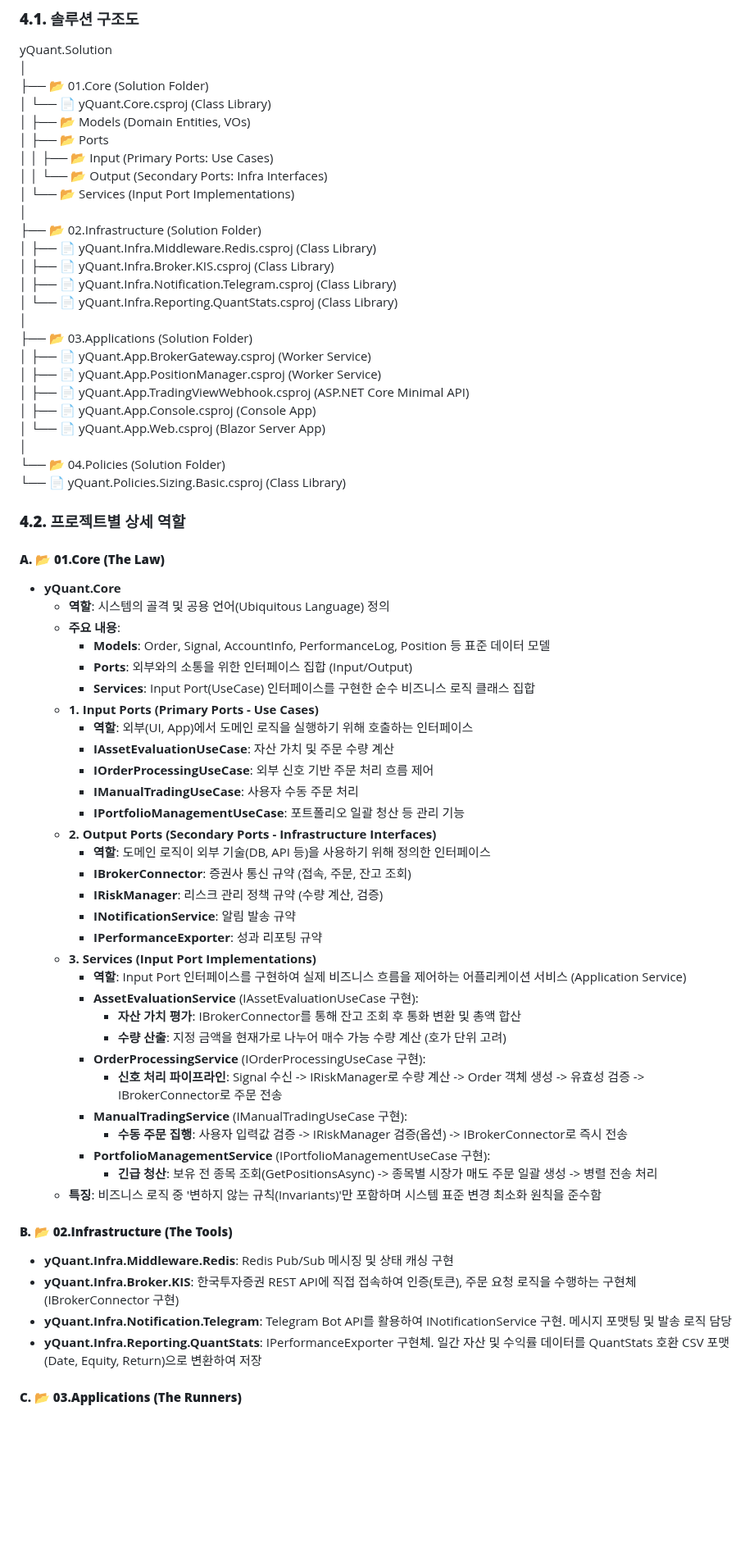
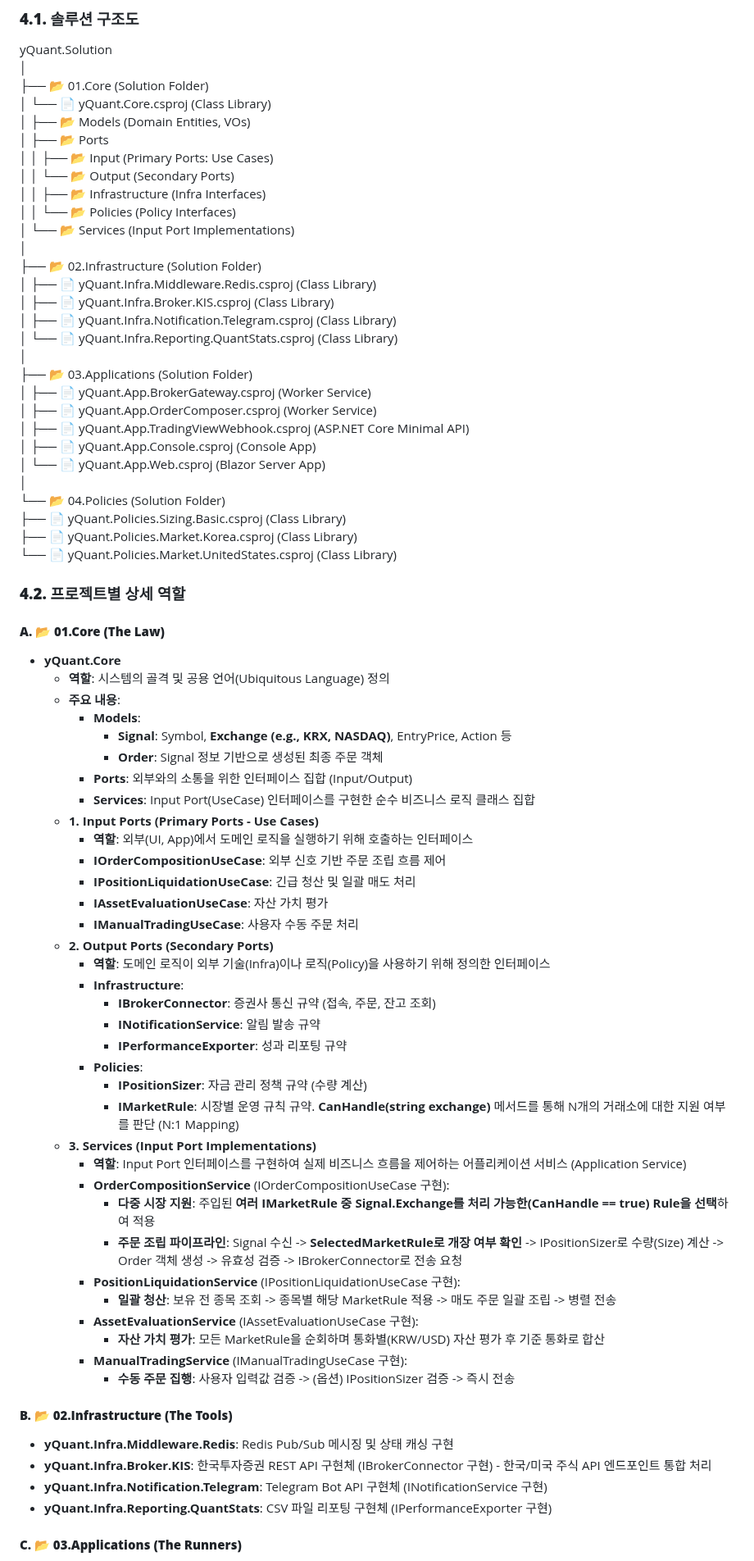
Before and after one commit to yoonbae81/yquant, a Markdown page: README.md, the part around one of its changes. Shown at 82% size. Rendered like a GitHub page; blank space fills up the shorter version.

```diff
--- a/README.md
+++ b/README.md
@@ -64,7 +65,9 @@ yQuant.Solution
 │       ├── 📂 Models (Domain Entities, VOs)
 │       ├── 📂 Ports
 │       │   ├── 📂 Input (Primary Ports: Use Cases)
-│       │   └── 📂 Output (Secondary Ports: Infra Interfaces)
+│       │   └── 📂 Output (Secondary Ports)
+│       │       ├── 📂 Infrastructure (Infra Interfaces)
+│       │       └── 📂 Policies (Policy Interfaces)
 │       └── 📂 Services (Input Port Implementations)
 │
 ├── 📂 02.Infrastructure (Solution Folder)
@@ -75,13 +78,15 @@ yQuant.Solution
 │
 ├── 📂 03.Applications (Solution Folder)
 │   ├── 📄 yQuant.App.BrokerGateway.csproj (Worker Service)
-│   ├── 📄 yQuant.App.PositionManager.csproj (Worker Service)
+│   ├── 📄 yQuant.App.OrderComposer.csproj (Worker Service)
 │   ├── 📄 yQuant.App.TradingViewWebhook.csproj (ASP.NET Core Minimal API)
 │   ├── 📄 yQuant.App.Console.csproj (Console App)
 │   └── 📄 yQuant.App.Web.csproj (Blazor Server App)
 │
 └── 📂 04.Policies (Solution Folder)
-    └── 📄 yQuant.Policies.Sizing.Basic.csproj (Class Library)
+    ├── 📄 yQuant.Policies.Sizing.Basic.csproj (Class Library)
+    ├── 📄 yQuant.Policies.Market.Korea.csproj (Class Library)
+    └── 📄 yQuant.Policies.Market.UnitedStates.csproj (Class Library)
 
 ### **4.2. 프로젝트별 상세 역할**
 
@@ -90,40 +95,44 @@ yQuant.Solution
 * **yQuant.Core**
   * **역할**: 시스템의 골격 및 공용 언어(Ubiquitous Language) 정의
   * **주요 내용**:
-    * **Models**: Order, Signal, AccountInfo, PerformanceLog, Position 등 표준 데이터 모델
+    * **Models**:
+      * **Signal**: Symbol, **Exchange (e.g., KRX, NASDAQ)**, EntryPrice, Action 등
+      * **Order**: Signal 정보 기반으로 생성된 최종 주문 객체
     * **Ports**: 외부와의 소통을 위한 인터페이스 집합 (Input/Output)
     * **Services**: Input Port(UseCase) 인터페이스를 구현한 순수 비즈니스 로직 클래스 집합
   * **1\. Input Ports (Primary Ports \- Use Cases)**
     * **역할**: 외부(UI, App)에서 도메인 로직을 실행하기 위해 호출하는 인터페이스
-    * **IAssetEvaluationUseCase**: 자산 가치 및 주문 수량 계산
-    * **IOrderProcessingUseCase**: 외부 신호 기반 주문 처리 흐름 제어
+    * **IOrderCompositionUseCase**: 외부 신호 기반 주문 조립 흐름 제어
+    * **IPositionLiquidationUseCase**: 긴급 청산 및 일괄 매도 처리
+    * **IAssetEvaluationUseCase**: 자산 가치 평가
     * **IManualTradingUseCase**: 사용자 수동 주문 처리
-    * **IPortfolioManagementUseCase**: 포트폴리오 일괄 청산 등 관리 기능
-  * **2\. Output Ports (Secondary Ports \- Infrastructure Interfaces)**
-    * **역할**: 도메인 로직이 외부 기술(DB, API 등)을 사용하기 위해 정의한 인터페이스
-    * **IBrokerConnector**: 증권사 통신 규약 (접속, 주문, 잔고 조회)
-    * **IRiskManager**: 리스크 관리 정책 규약 (수량 계산, 검증)
-    * **INotificationService**: 알림 발송 규약
-    * **IPerformanceExporter**: 성과 리포팅 규약
+  * **2\. Output Ports (Secondary Ports)**
+    * **역할**: 도메인 로직이 외부 기술(Infra)이나 로직(Policy)을 사용하기 위해 정의한 인터페이스
+    * **Infrastructure**:
+      * **IBrokerConnector**: 증권사 통신 규약 (접속, 주문, 잔고 조회)
+      * **INotificationService**: 알림 발송 규약
+      * **IPerformanceExporter**: 성과 리포팅 규약
+    * **Policies**:
+      * **IPositionSizer**: 자금 관리 정책 규약 (수량 계산)
+      * **IMarketRule**: 시장별 운영 규칙 규약. **CanHandle(string exchange)** 메서드를 통해 N개의 거래소에 대한 지원 여부를 판단 (N:1 Mapping)
   * **3\. Services (Input Port Implementations)**
     * **역할**: Input Port 인터페이스를 구현하여 실제 비즈니스 흐름을 제어하는 어플리케이션 서비스 (Application Service)
+    * **OrderCompositionService** (IOrderCompositionUseCase 구현):
+      * **다중 시장 지원**: 주입된 **여러 IMarketRule 중 Signal.Exchange를 처리 가능한(CanHandle \== true) Rule을 선택**하여 적용
+      * **주문 조립 파이프라인**: Signal 수신 \-\> **SelectedMarketRule로 개장 여부 확인** \-\> IPositionSizer로 수량(Size) 계산 \-\> Order 객체 생성 \-\> 유효성 검증 \-\> IBrokerConnector로 전송 요청
+    * **PositionLiquidationService** (IPositionLiquidationUseCase 구현):
+      * **일괄 청산**: 보유 전 종목 조회 \-\> 종목별 해당 MarketRule 적용 \-\> 매도 주문 일괄 조립 \-\> 병렬 전송
     * **AssetEvaluationService** (IAssetEvaluationUseCase 구현):
-      * **자산 가치 평가**: IBrokerConnector를 통해 잔고 조회 후 통화 변환 및 총액 합산
-      * **수량 산출**: 지정 금액을 현재가로 나누어 매수 가능 수량 계산 (호가 단위 고려)
-    * **OrderProcessingService** (IOrderProcessingUseCase 구현):
-      * **신호 처리 파이프라인**: Signal 수신 \-\> IRiskManager로 수량 계산 \-\> Order 객체 생성 \-\> 유효성 검증 \-\> IBrokerConnector로 주문 전송
+      * **자산 가치 평가**: 모든 MarketRule을 순회하며 통화별(KRW/USD) 자산 평가 후 기준 통화로 합산
     * **ManualTradingService** (IManualTradingUseCase 구현):
-      * **수동 주문 집행**: 사용자 입력값 검증 \-\> IRiskManager 검증(옵션) \-\> IBrokerConnector로 즉시 전송
-    * **PortfolioManagementService** (IPortfolioManagementUseCase 구현):
-      * **긴급 청산**: 보유 전 종목 조회(GetPositionsAsync) \-\> 종목별 시장가 매도 주문 일괄 생성 \-\> 병렬 전송 처리
-  * **특징**: 비즈니스 로직 중 '변하지 않는 규칙(Invariants)'만 포함하며 시스템 표준 변경 최소화 원칙을 준수함
+      * **수동 주문 집행**: 사용자 입력값 검증 \-\> (옵션) IPositionSizer 검증 \-\> 즉시 전송
 
 #### **B. 📂 02.Infrastructure (The Tools)**
 
 * **yQuant.Infra.Middleware.Redis**: Redis Pub/Sub 메시징 및 상태 캐싱 구현
-* **yQuant.Infra.Broker.KIS**: 한국투자증권 REST API에 직접 접속하여 인증(토큰), 주문 요청 로직을 수행하는 구현체 (IBrokerConnector 구현)
-* **yQuant.Infra.Notification.Telegram**: Telegram Bot API를 활용하여 INotificationService 구현. 메시지 포맷팅 및 발송 로직 담당
-* **yQuant.Infra.Reporting.QuantStats**: IPerformanceExporter 구현체. 일간 자산 및 수익률 데이터를 QuantStats 호환 CSV 포맷(Date, Equity, Return)으로 변환하여 저장
+* **yQuant.Infra.Broker.KIS**: 한국투자증권 REST API 구현체 (IBrokerConnector 구현) \- 한국/미국 주식 API 엔드포인트 통합 처리
+* **yQuant.Infra.Notification.Telegram**: Telegram Bot API 구현체 (INotificationService 구현)
+* **yQuant.Infra.Reporting.QuantStats**: CSV 파일 리포팅 구현체 (IPerformanceExporter 구현)
 
 #### **C. 📂 03.Applications (The Runners)**
 
```
Also changed, not shown: other parts of README.md (+32 -44 lines).
